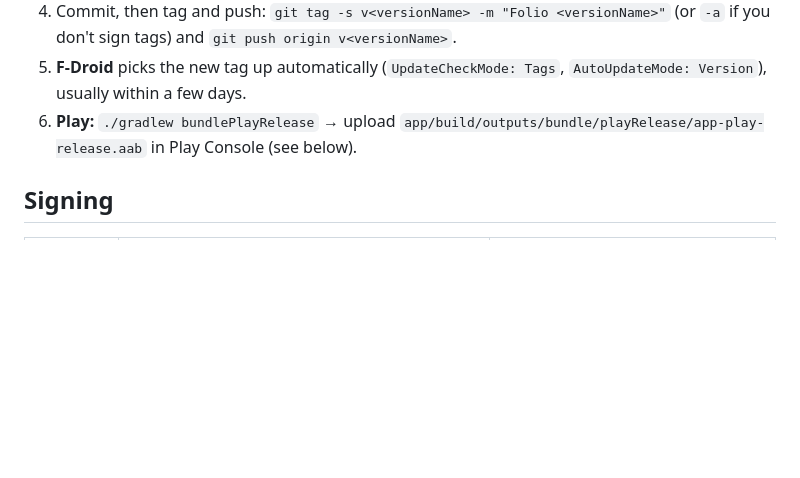
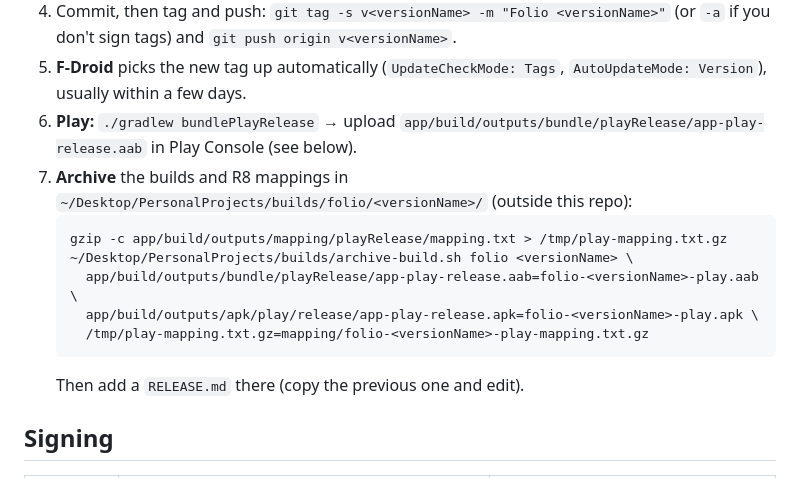
Before and after one commit to ukpratik/folio, a Markdown page: docs/release/RELEASING.md, the part around the change. Rendered like a GitHub page; blank space fills up the shorter version.

Commit message:
Release guide: archive builds and mappings in PersonalProjects/builds
Co-Authored-By: Claude Opus 5.5 (1M context) <noreply@anthropic.com>
Signed-off-by: Pratik Ukey <34273491+ukpratik@users.noreply.github.com>

````diff
--- a/docs/release/RELEASING.md
+++ b/docs/release/RELEASING.md
@@ -10,6 +10,15 @@ Two channels: **F-Droid** (open-source build, F-Droid signs it) and **Google Pla
 4. Commit, then tag and push: `git tag -s v<versionName> -m "Folio <versionName>"` (or `-a` if you don't sign tags) and `git push origin v<versionName>`.
 5. **F-Droid** picks the new tag up automatically (`UpdateCheckMode: Tags`, `AutoUpdateMode: Version`), usually within a few days.
 6. **Play:** `./gradlew bundlePlayRelease` → upload `app/build/outputs/bundle/playRelease/app-play-release.aab` in Play Console (see below).
+7. **Archive** the builds and R8 mappings in `~/Desktop/PersonalProjects/builds/folio/<versionName>/` (outside this repo):
+   ```bash
+   gzip -c app/build/outputs/mapping/playRelease/mapping.txt > /tmp/play-mapping.txt.gz
+   ~/Desktop/PersonalProjects/builds/archive-build.sh folio <versionName> \
+     app/build/outputs/bundle/playRelease/app-play-release.aab=folio-<versionName>-play.aab \
+     app/build/outputs/apk/play/release/app-play-release.apk=folio-<versionName>-play.apk \
+     /tmp/play-mapping.txt.gz=mapping/folio-<versionName>-play-mapping.txt.gz
+   ```
+   Then add a `RELEASE.md` there (copy the previous one and edit).
 
 ## Signing
 
````
